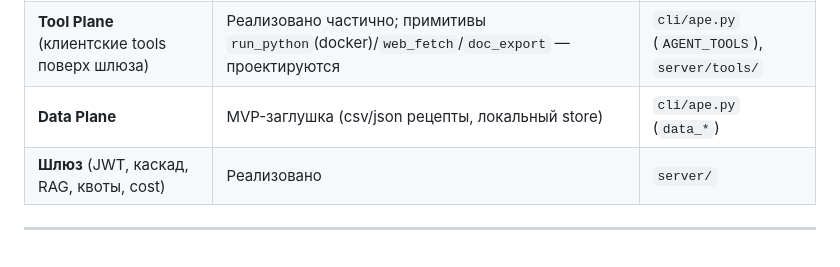
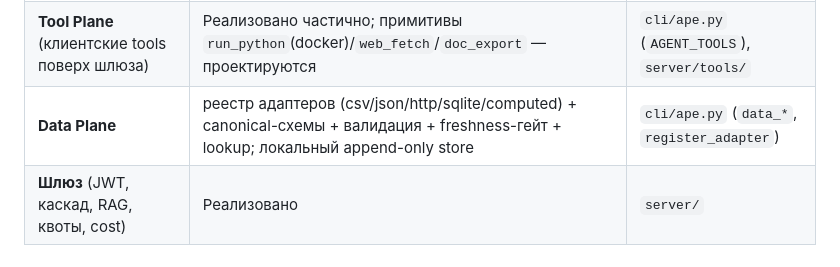
Before and after one commit to mkhlsokolenko-ai/ai-product-engineer, a Markdown page: docs/ABOP_TDR.md, the part around the change. Drawn GitHub-style.

Commit message:
docs(abop): Data Plane в TDR — не заглушка (реестр адаптеров + схемы + freshness)
Co-Authored-By: Claude Opus 4.8 <noreply@anthropic.com>

```diff
--- a/docs/ABOP_TDR.md
+++ b/docs/ABOP_TDR.md
@@ -302,7 +302,7 @@ ABOP не может дать агенту autonomy_level выше, чем в `D
 |---|---|---|
 | **Agent Plane** (ReAct, волны, Blackboard, семьи, память, аудитор) | Реализовано | `cli/ape.py` |
 | **Tool Plane** (клиентские tools поверх шлюза) | Реализовано частично; примитивы `run_python`(docker)/`web_fetch`/`doc_export` — проектируются | `cli/ape.py` (`AGENT_TOOLS`), `server/tools/` |
-| **Data Plane** | MVP-заглушка (csv/json рецепты, локальный store) | `cli/ape.py` (`data_*`) |
+| **Data Plane** | реестр адаптеров (csv/json/http/sqlite/computed) + canonical-схемы + валидация + freshness-гейт + lookup; локальный append-only store | `cli/ape.py` (`data_*`, `register_adapter`) |
 | **Шлюз** (JWT, каскад, RAG, квоты, cost) | Реализовано | `server/` |
 
 ---
```
